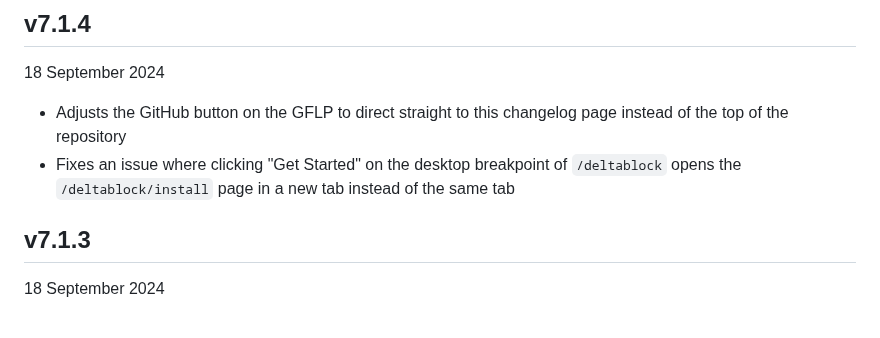
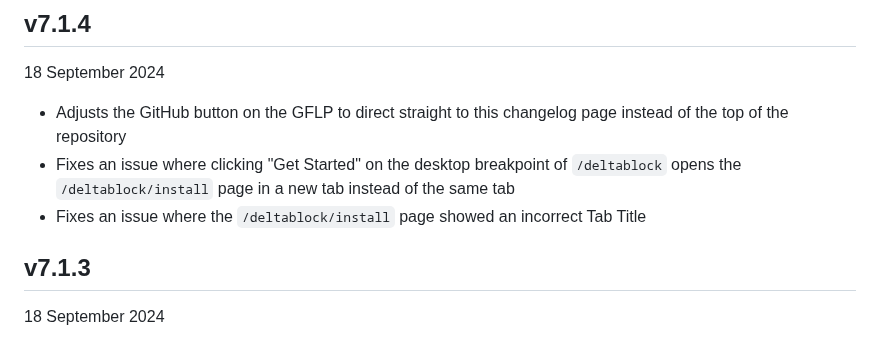
Before and after one commit to gabefletch/site, a Markdown page: changes.md, the part around the change. GitHub-like rendering.

```diff
--- a/changes.md
+++ b/changes.md
@@ -7,6 +7,7 @@ Note that this changelog begins with v4.0 and no data before this sequential ver
 18 September 2024
 - Adjusts the GitHub button on the GFLP to direct straight to this changelog page instead of the top of the repository
 - Fixes an issue where clicking "Get Started" on the desktop breakpoint of `/deltablock` opens the `/deltablock/install` page in a new tab instead of the same tab
+- Fixes an issue where the `/deltablock/install` page showed an incorrect Tab Title
 ## v7.1.3
 18 September 2024
 - Fixes the "Projects" section header being center justified on the mobile breakpoint when this was inconsistent
```
